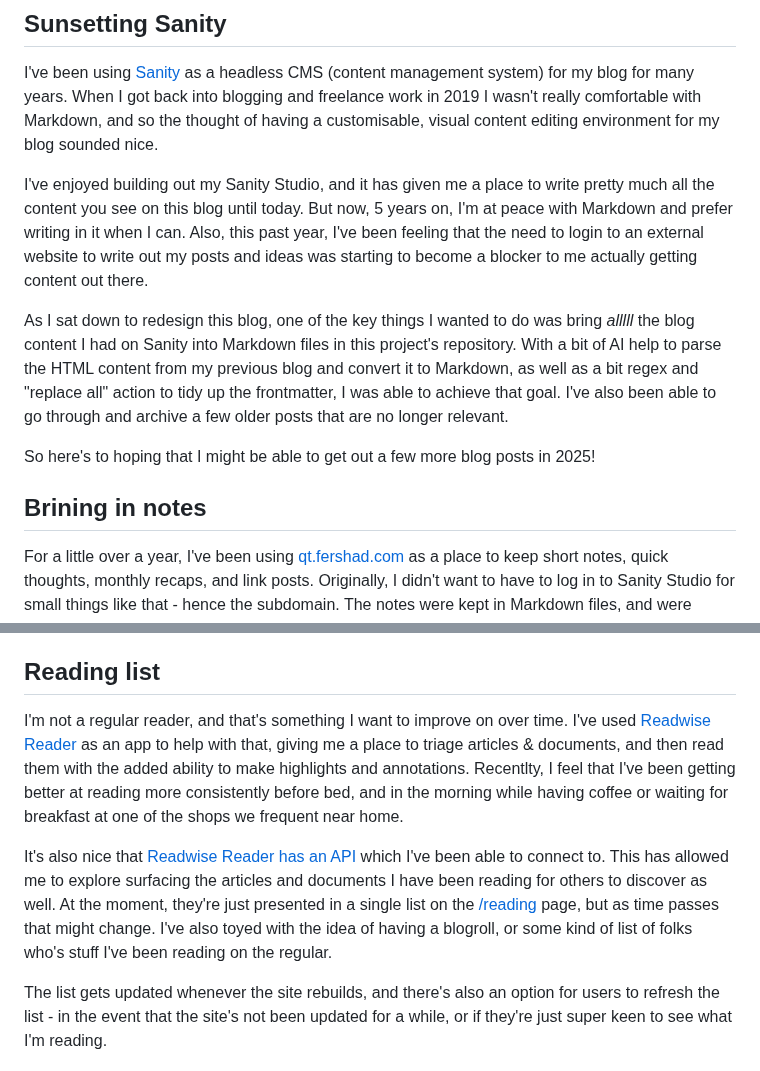
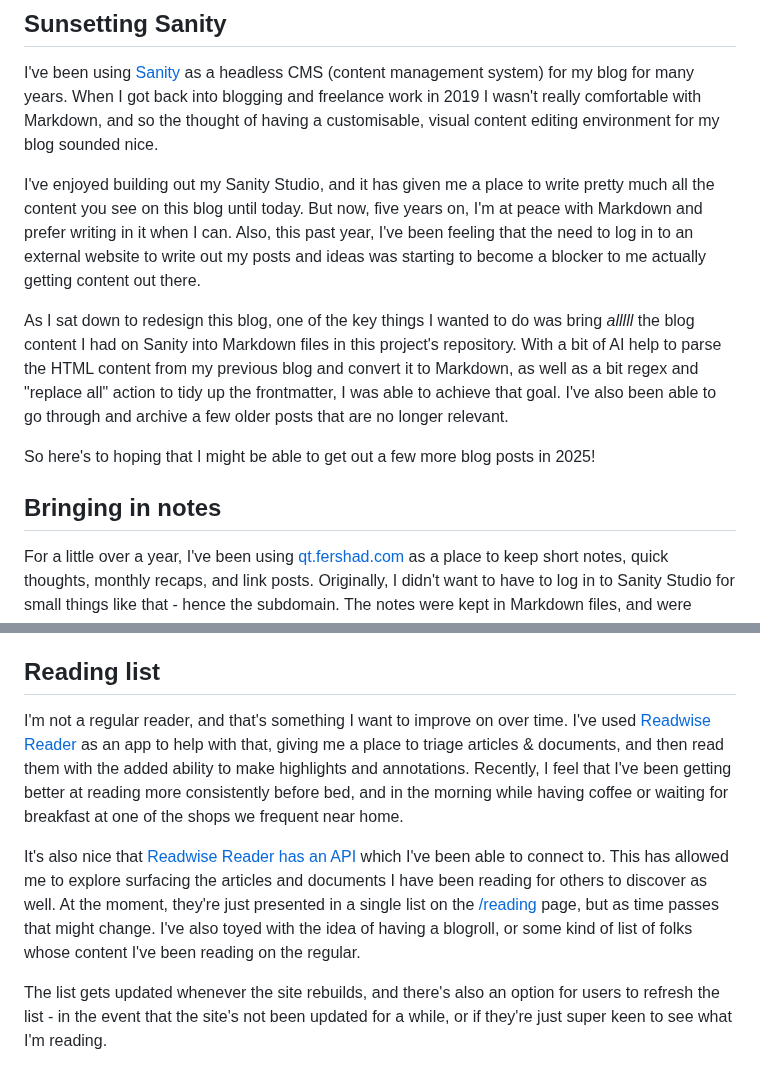
Before and after one commit to fershad/fershad.com, a Markdown page: src/writing/new-year-new-look.md, 2 parts joined by grey strips. Rendered like a GitHub page.

Commit message:
publish new look post

```diff
--- a/src/writing/new-year-new-look.md
+++ b/src/writing/new-year-new-look.md
@@ -14,13 +14,13 @@ I'm really chuffed with how this website redesign has turned out. More than just
 
 I've been using [Sanity](https://sanity.io/) as a headless CMS (content management system) for my blog for many years. When I got back into blogging and freelance work in 2019 I wasn't really comfortable with Markdown, and so the thought of having a customisable, visual content editing environment for my blog sounded nice.
 
-I've enjoyed building out my Sanity Studio, and it has given me a place to write pretty much all the content you see on this blog until today. But now, 5 years on, I'm at peace with Markdown and prefer writing in it when I can. Also, this past year, I've been feeling that the need to login to an external website to write out my posts and ideas was starting to become a blocker to me actually getting content out there.
+I've enjoyed building out my Sanity Studio, and it has given me a place to write pretty much all the content you see on this blog until today. But now, five years on, I'm at peace with Markdown and prefer writing in it when I can. Also, this past year, I've been feeling that the need to log in to an external website to write out my posts and ideas was starting to become a blocker to me actually getting content out there.
 
 As I sat down to redesign this blog, one of the key things I wanted to do was bring _alllll_ the blog content I had on Sanity into Markdown files in this project's repository. With a bit of AI help to parse the HTML content from my previous blog and convert it to Markdown, as well as a bit regex and "replace all" action to tidy up the frontmatter, I was able to achieve that goal. I've also been able to go through and archive a few older posts that are no longer relevant.
 
 So here's to hoping that I might be able to get out a few more blog posts in 2025!
 
-## Brining in notes
+## Bringing in notes
 
 For a little over a year, I've been using [qt.fershad.com](https://qt.fershad.com) as a place to keep short notes, quick thoughts, monthly recaps, and link posts. Originally, I didn't want to have to log in to Sanity Studio for small things like that - hence the subdomain. The notes were kept in Markdown files, and were pretty quick to write up and publish.
 
@@ -54,9 +54,9 @@ Pixelated fonts and glitching text, lines, and images, or changing favicons aren
 
 ## Reading list
 
-I'm not a regular reader, and that's something I want to improve on over time. I've used [Readwise Reader](https://readwise.io/read) as an app to help with that, giving me a place to triage articles & documents, and then read them with the added ability to make highlights and annotations. Recentlty, I feel that I've been getting better at reading more consistently before bed, and in the morning while having coffee or waiting for breakfast at one of the shops we frequent near home.
+I'm not a regular reader, and that's something I want to improve on over time. I've used [Readwise Reader](https://readwise.io/read) as an app to help with that, giving me a place to triage articles & documents, and then read them with the added ability to make highlights and annotations. Recently, I feel that I've been getting better at reading more consistently before bed, and in the morning while having coffee or waiting for breakfast at one of the shops we frequent near home.
 
-It's also nice that [Readwise Reader has an API](https://readwise.io/reader_api) which I've been able to connect to. This has allowed me to explore surfacing the articles and documents I have been reading for others to discover as well. At the moment, they're just presented in a single list on the [/reading](/reading) page, but as time passes that might change. I've also toyed with the idea of having a blogroll, or some kind of list of folks who's stuff I've been reading on the regular.
+It's also nice that [Readwise Reader has an API](https://readwise.io/reader_api) which I've been able to connect to. This has allowed me to explore surfacing the articles and documents I have been reading for others to discover as well. At the moment, they're just presented in a single list on the [/reading](/reading) page, but as time passes that might change. I've also toyed with the idea of having a blogroll, or some kind of list of folks whose content I've been reading on the regular.
 
 The list gets updated whenever the site rebuilds, and there's also an option for users to refresh the list - in the event that the site's not been updated for a while, or if they're just super keen to see what I'm reading.
 
```
Also changed, not shown: other parts of src/writing/new-year-new-look.md (+1 -1 lines).
